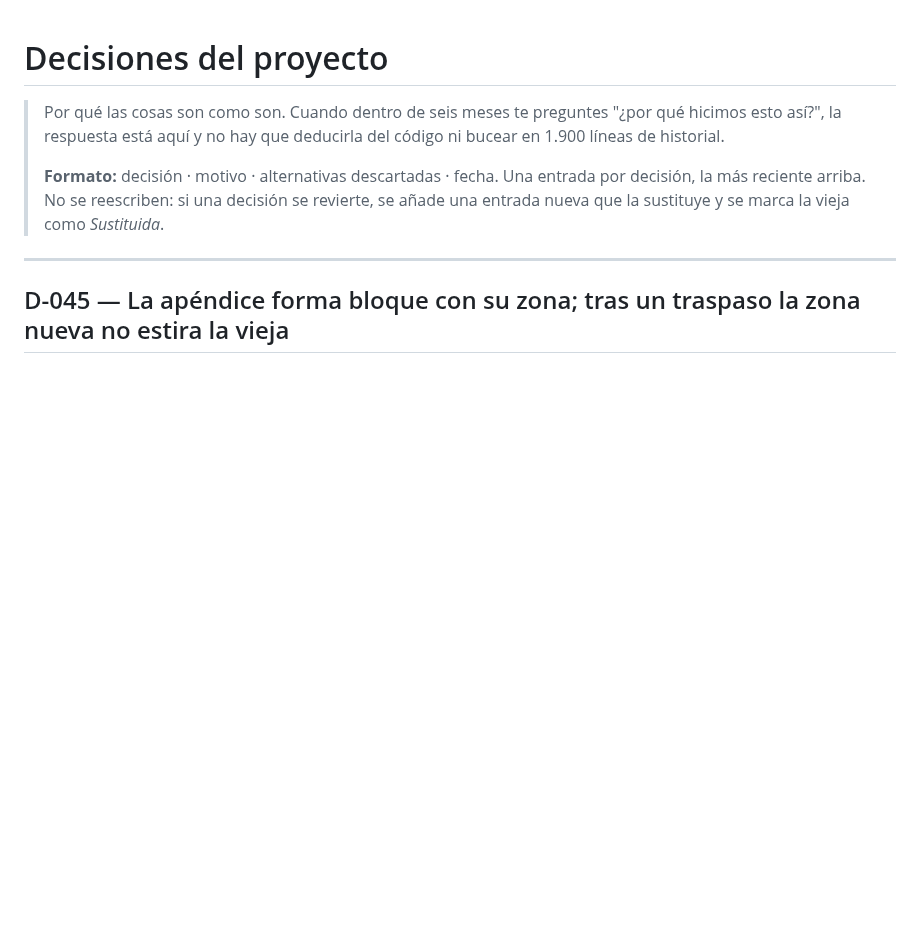
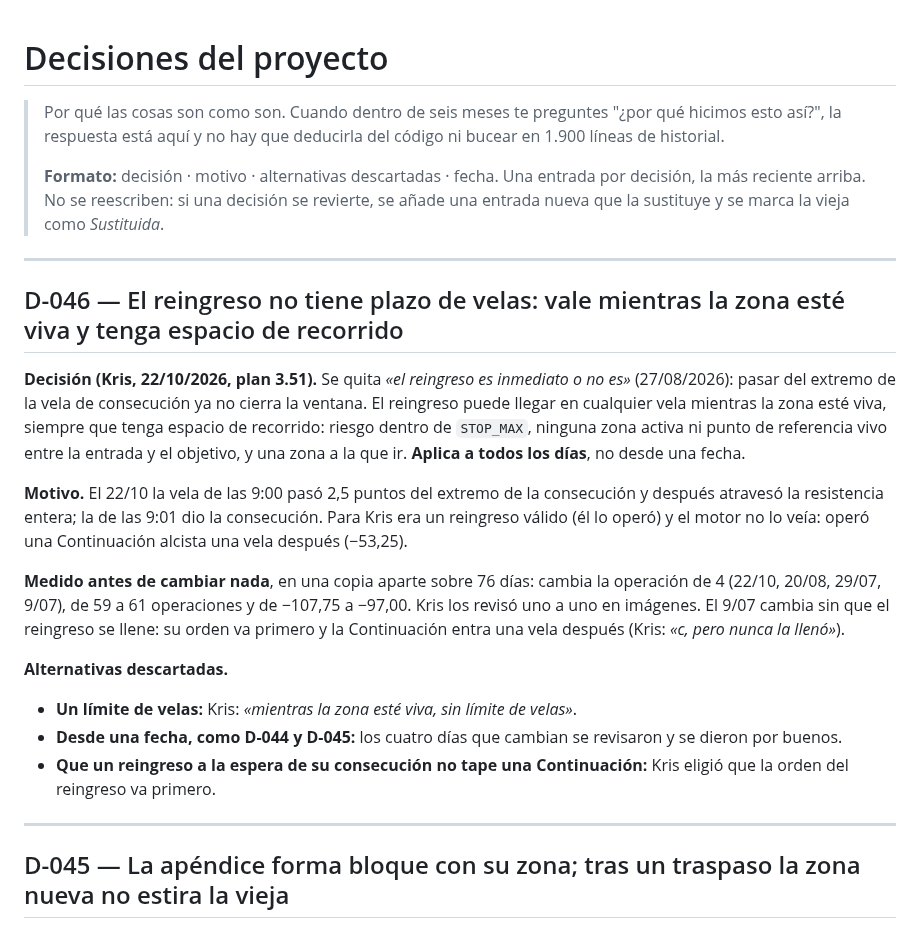
Before and after one commit to kristeb-trader/trading-journal, a Markdown page: docs/decisiones.md, the part around the change. Drawn GitHub-style; blank space fills up the shorter version.

```diff
--- a/docs/decisiones.md
+++ b/docs/decisiones.md
@@ -7,6 +7,29 @@
 > **Formato:** decisión · motivo · alternativas descartadas · fecha. Una entrada por
 > decisión, la más reciente arriba. No se reescriben: si una decisión se revierte, se
 > añade una entrada nueva que la sustituye y se marca la vieja como *Sustituida*.
+
+---
+
+## D-046 — El reingreso no tiene plazo de velas: vale mientras la zona esté viva y tenga espacio de recorrido
+
+**Decisión (Kris, 22/10/2026, plan 3.51).** Se quita *«el reingreso es inmediato o no es»* (27/08/2026): pasar del extremo
+de la vela de consecución ya no cierra la ventana. El reingreso puede llegar en cualquier vela mientras la zona esté viva,
+siempre que tenga espacio de recorrido: riesgo dentro de `STOP_MAX`, ninguna zona activa ni punto de referencia vivo entre
+la entrada y el objetivo, y una zona a la que ir. **Aplica a todos los días**, no desde una fecha.
+
+**Motivo.** El 22/10 la vela de las 9:00 pasó 2,5 puntos del extremo de la consecución y después atravesó la resistencia
+entera; la de las 9:01 dio la consecución. Para Kris era un reingreso válido (él lo operó) y el motor no lo veía: operó una
+Continuación alcista una vela después (−53,25).
+
+**Medido antes de cambiar nada**, en una copia aparte sobre 76 días: cambia la operación de 4 (22/10, 20/08, 29/07, 9/07),
+de 59 a 61 operaciones y de −107,75 a −97,00. Kris los revisó uno a uno en imágenes. El 9/07 cambia sin que el reingreso se
+llene: su orden va primero y la Continuación entra una vela después (Kris: *«c, pero nunca la llenó»*).
+
+**Alternativas descartadas.**
+- **Un límite de velas:** Kris: *«mientras la zona esté viva, sin límite de velas»*.
+- **Desde una fecha, como D-044 y D-045:** los cuatro días que cambian se revisaron y se dieron por buenos.
+- **Que un reingreso a la espera de su consecución no tape una Continuación:** Kris eligió que la orden del reingreso va
+  primero.
 
 ---
 
```
Also changed, not shown: chaumer/CLAUDE.md (+1 -1 lines), docs/historial-proyecto.md (+26 -0 lines).
